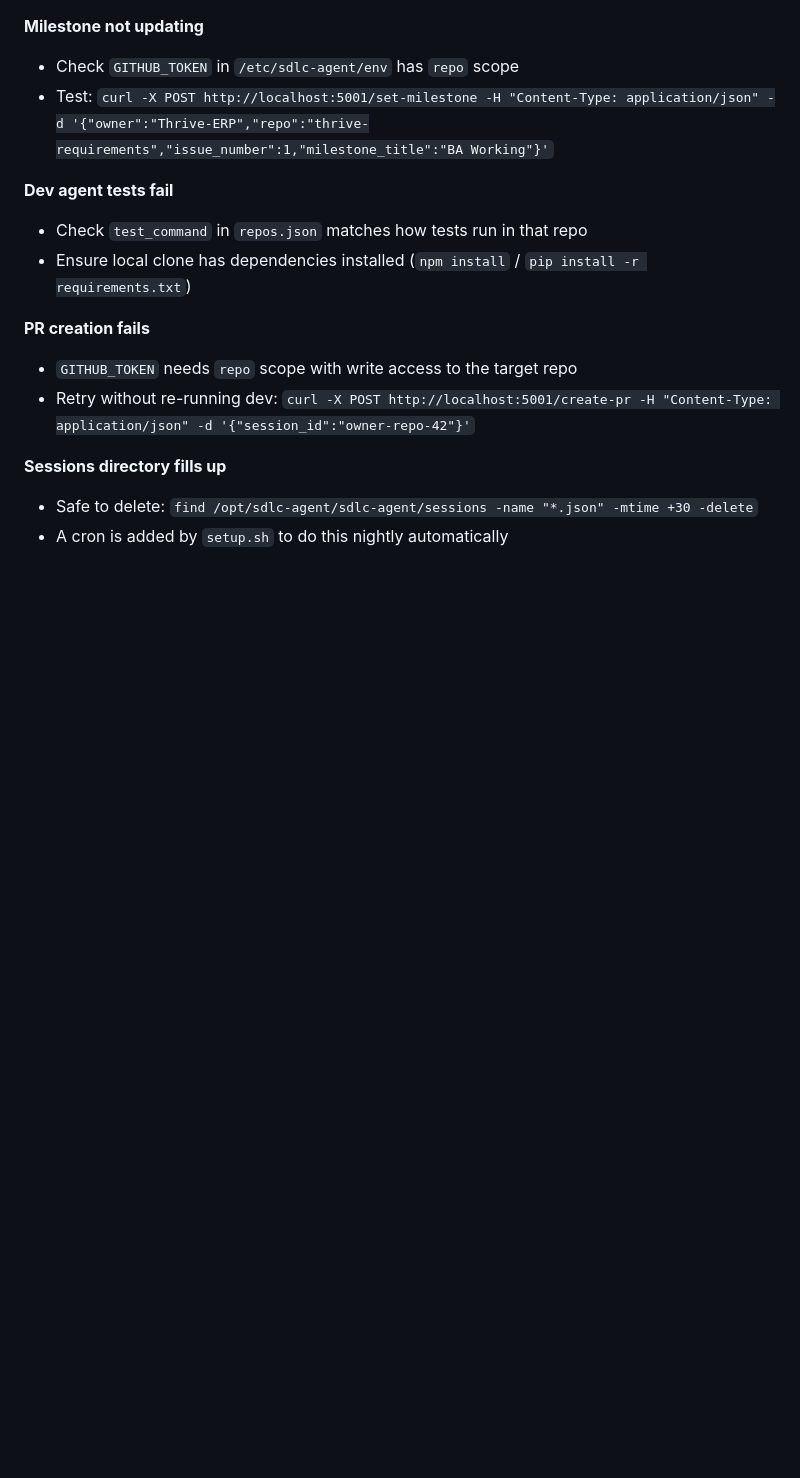
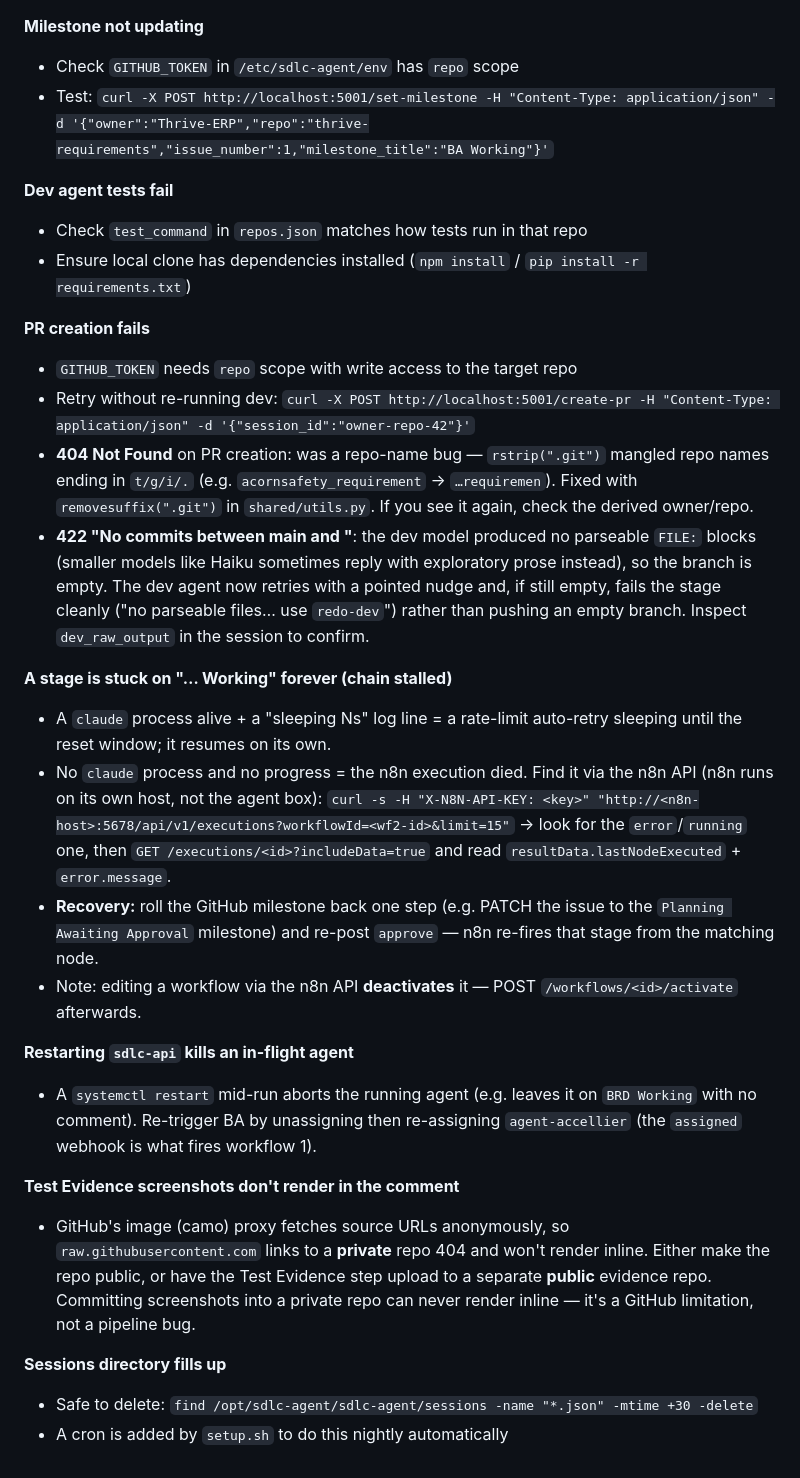
Before and after one commit to royalpinto007/ai-agent-test-repo, a Markdown page: PIPELINE_REFERENCE.md, the part around one of its changes. Rendered like a GitHub page; blank space fills up the shorter version.

```diff
--- a/PIPELINE_REFERENCE.md
+++ b/PIPELINE_REFERENCE.md
@@ -309,6 +325,21 @@ curl -X POST http://localhost:5001/ba-agent \
 **PR creation fails**
 - `GITHUB_TOKEN` needs `repo` scope with write access to the target repo
 - Retry without re-running dev: `curl -X POST http://localhost:5001/create-pr -H "Content-Type: application/json" -d '{"session_id":"owner-repo-42"}'`
+- **404 Not Found** on PR creation: was a repo-name bug — `rstrip(".git")` mangled repo names ending in `t/g/i/.` (e.g. `acornsafety_requirement` → `…requiremen`). Fixed with `removesuffix(".git")` in `shared/utils.py`. If you see it again, check the derived owner/repo.
+- **422 "No commits between main and <branch>"**: the dev model produced no parseable `FILE:` blocks (smaller models like Haiku sometimes reply with exploratory prose instead), so the branch is empty. The dev agent now retries with a pointed nudge and, if still empty, fails the stage cleanly ("no parseable files… use `redo-dev`") rather than pushing an empty branch. Inspect `dev_raw_output` in the session to confirm.
+
+**A stage is stuck on "… Working" forever (chain stalled)**
+- A `claude` process alive + a "sleeping Ns" log line = a rate-limit auto-retry sleeping until the reset window; it resumes on its own.
+- No `claude` process and no progress = the n8n execution died. Find it via the n8n API (n8n runs on its own host, not the agent box):
+  `curl -s -H "X-N8N-API-KEY: <key>" "http://<n8n-host>:5678/api/v1/executions?workflowId=<wf2-id>&limit=15"` → look for the `error`/`running` one, then `GET /executions/<id>?includeData=true` and read `resultData.lastNodeExecuted` + `error.message`.
+- **Recovery:** roll the GitHub milestone back one step (e.g. PATCH the issue to the `Planning Awaiting Approval` milestone) and re-post `approve` — n8n re-fires that stage from the matching node.
+- Note: editing a workflow via the n8n API **deactivates** it — POST `/workflows/<id>/activate` afterwards.
+
+**Restarting `sdlc-api` kills an in-flight agent**
+- A `systemctl restart` mid-run aborts the running agent (e.g. leaves it on `BRD Working` with no comment). Re-trigger BA by unassigning then re-assigning `agent-accellier` (the `assigned` webhook is what fires workflow 1).
+
+**Test Evidence screenshots don't render in the comment**
+- GitHub's image (camo) proxy fetches source URLs anonymously, so `raw.githubusercontent.com` links to a **private** repo 404 and won't render inline. Either make the repo public, or have the Test Evidence step upload to a separate **public** evidence repo. Committing screenshots into a private repo can never render inline — it's a GitHub limitation, not a pipeline bug.
 
 **Sessions directory fills up**
 - Safe to delete: `find /opt/sdlc-agent/sdlc-agent/sessions -name "*.json" -mtime +30 -delete`
```
Also changed, not shown: other parts of PIPELINE_REFERENCE.md (+16 -0 lines).
